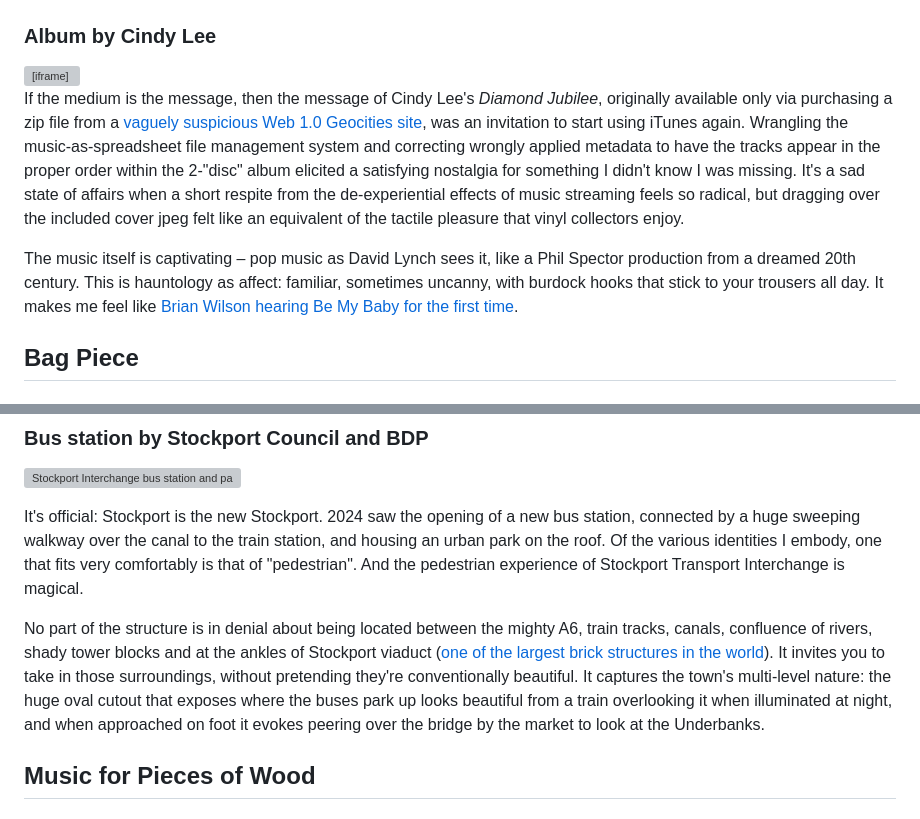
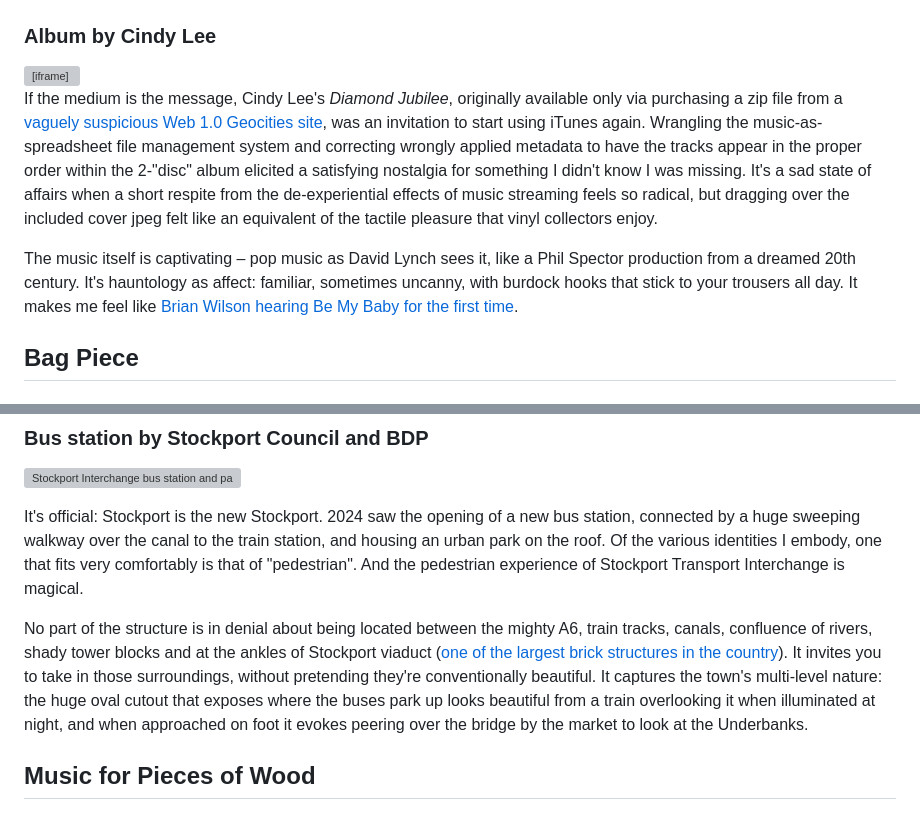
Before and after one commit to jfmcquade/portfolio, a Markdown page: writing/2024-cultural-highlights.md, 2 parts joined by grey strips. Rendered like a GitHub page; grey boxes are pictures that could not be loaded.

Commit message:
content: editing

```diff
--- a/writing/2024-cultural-highlights.md
+++ b/writing/2024-cultural-highlights.md
@@ -13,9 +13,9 @@ title: "Cultural Highlights of 2024"
 <iframe class="responsive-iframe" src="https://www.youtube.com/embed/_LJi5na897Y?si=TJt8p06295-aMf7y&amp;start=974" title="YouTube video player" frameborder="0" allow="accelerometer; autoplay; clipboard-write; encrypted-media; gyroscope; picture-in-picture; web-share" referrerpolicy="strict-origin-when-cross-origin" allowfullscreen></iframe>
 </div>
 
-If the medium is the message, then the message of Cindy Lee's _Diamond Jubilee_, originally available only via purchasing a zip file from a [vaguely suspicious Web 1.0 Geocities site](https://www.geocities.ws/ccqsk/), was an invitation to start using iTunes again. Wrangling the music-as-spreadsheet file management system and correcting wrongly applied metadata to have the tracks appear in the proper order within the 2-"disc" album elicited a satisfying nostalgia for something I didn't know I was missing. It's a sad state of affairs when a short respite from the de-experiential effects of music streaming feels so radical, but dragging over the included cover jpeg felt like an equivalent of the tactile pleasure that vinyl collectors enjoy.
+If the medium is the message, Cindy Lee's _Diamond Jubilee_, originally available only via purchasing a zip file from a [vaguely suspicious Web 1.0 Geocities site](https://www.geocities.ws/ccqsk/), was an invitation to start using iTunes again. Wrangling the music-as-spreadsheet file management system and correcting wrongly applied metadata to have the tracks appear in the proper order within the 2-"disc" album elicited a satisfying nostalgia for something I didn't know I was missing. It's a sad state of affairs when a short respite from the de-experiential effects of music streaming feels so radical, but dragging over the included cover jpeg felt like an equivalent of the tactile pleasure that vinyl collectors enjoy.
 
-The music itself is captivating – pop music as David Lynch sees it, like a Phil Spector production from a dreamed 20th century. This is hauntology as affect: familiar, sometimes uncanny, with burdock hooks that stick to your trousers all day. It makes me feel like [Brian Wilson hearing Be My Baby for the first time](https://www.instagram.com/jokermenpodcast/reel/C6OxzikxSUA/).
+The music itself is captivating – pop music as David Lynch sees it, like a Phil Spector production from a dreamed 20th century. It's hauntology as affect: familiar, sometimes uncanny, with burdock hooks that stick to your trousers all day. It makes me feel like [Brian Wilson hearing Be My Baby for the first time](https://www.instagram.com/jokermenpodcast/reel/C6OxzikxSUA/).
 
 ## Bag Piece
 
@@ -49,7 +49,7 @@ New to Glastonbury Festival this year, the Tree Stage consists of concentric rin
 
 It's official: Stockport is the new Stockport. 2024 saw the opening of a new bus station, connected by a huge sweeping walkway over the canal to the train station, and housing an urban park on the roof. Of the various identities I embody, one that fits very comfortably is that of "pedestrian". And the pedestrian experience of Stockport Transport Interchange is magical.
 
-No part of the structure is in denial about being located between the mighty A6, train tracks, canals, confluence of rivers, shady tower blocks and at the ankles of Stockport viaduct ([one of the largest brick structures in the world](https://en.wikipedia.org/wiki/Stockport_Viaduct)). It invites you to take in those surroundings, without pretending they're conventionally beautiful. It captures the town's multi-level nature: the huge oval cutout that exposes where the buses park up looks beautiful from a train overlooking it when illuminated at night, and when approached on foot it evokes peering over the bridge by the market to look at the Underbanks.
+No part of the structure is in denial about being located between the mighty A6, train tracks, canals, confluence of rivers, shady tower blocks and at the ankles of Stockport viaduct ([one of the largest brick structures in the country](https://en.wikipedia.org/wiki/Stockport_Viaduct)). It invites you to take in those surroundings, without pretending they're conventionally beautiful. It captures the town's multi-level nature: the huge oval cutout that exposes where the buses park up looks beautiful from a train overlooking it when illuminated at night, and when approached on foot it evokes peering over the bridge by the market to look at the Underbanks.
 
 ## Music for Pieces of Wood
 
```
